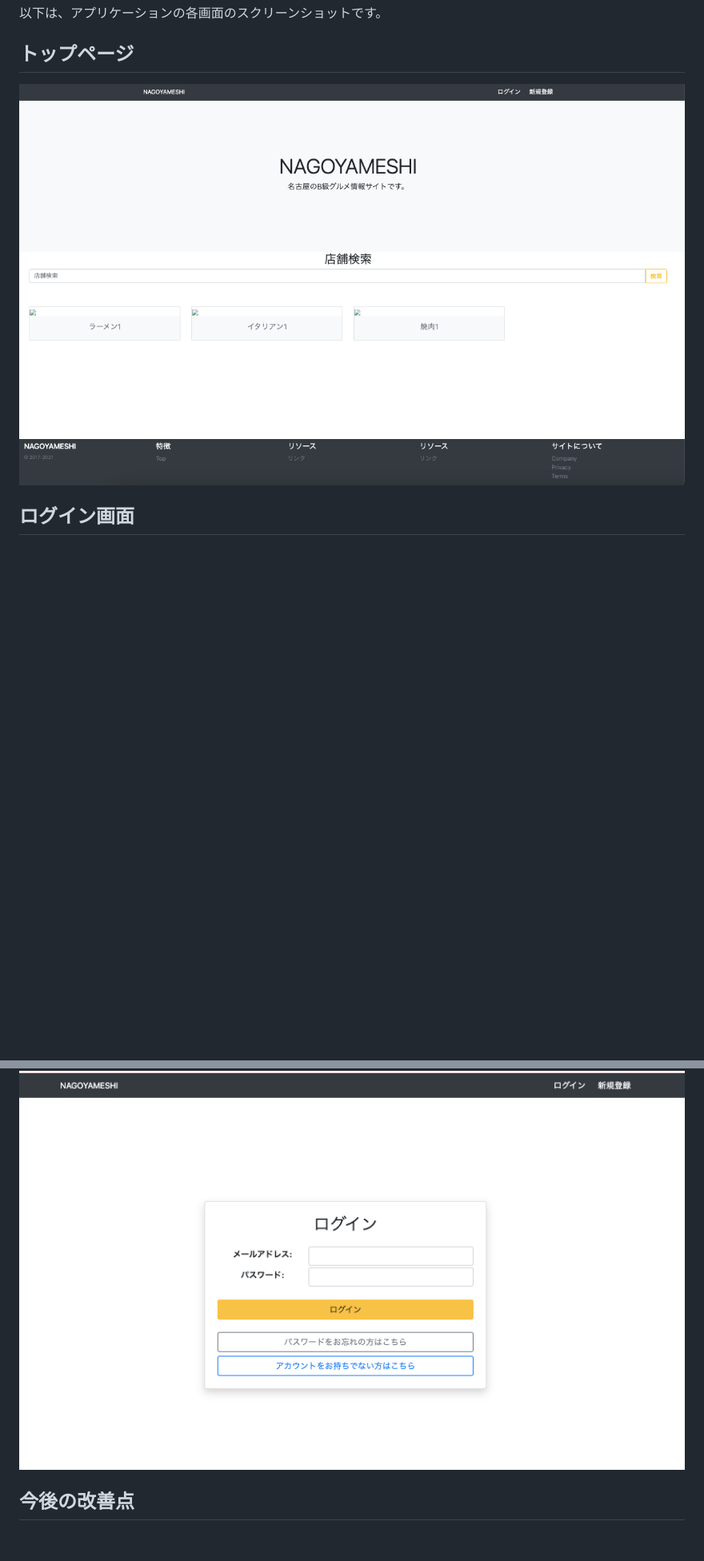
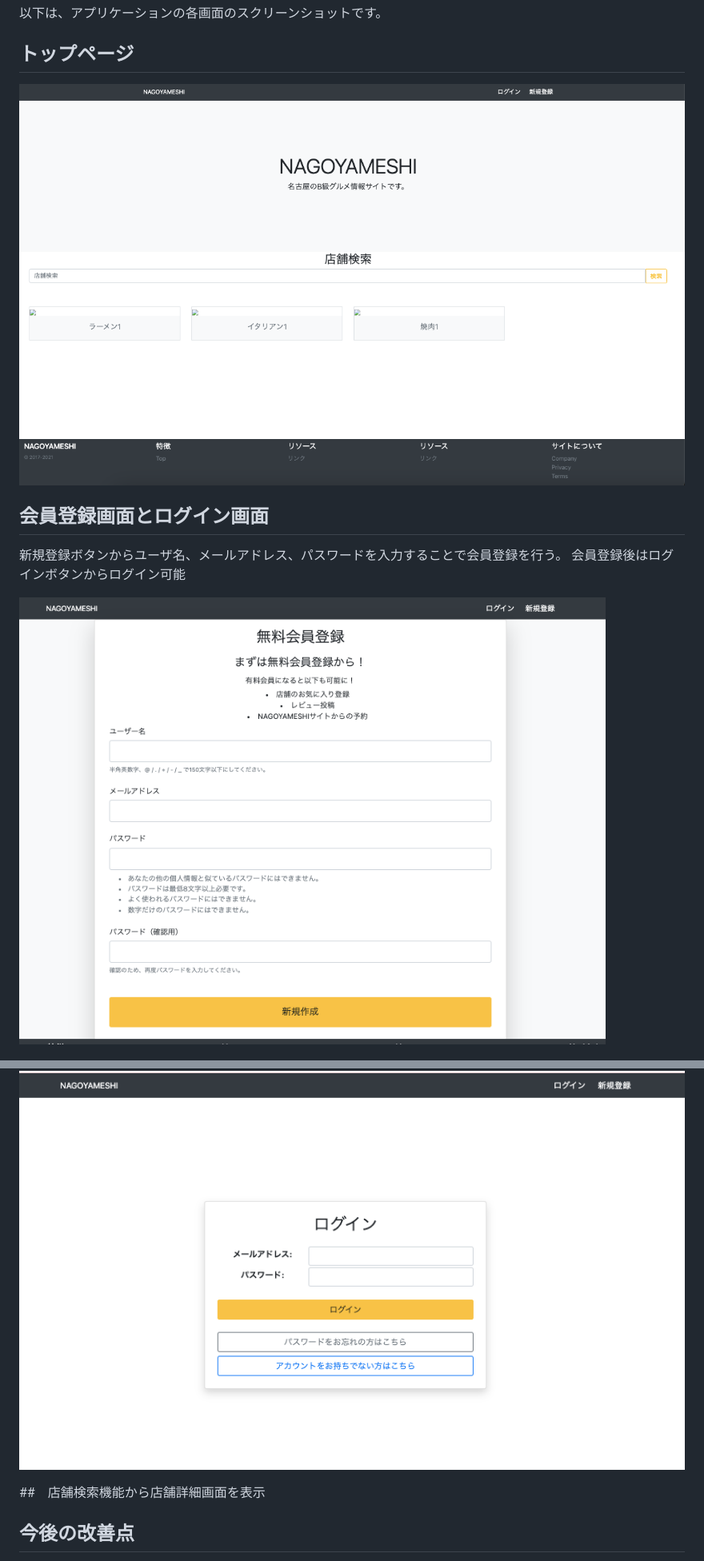
Before and after one commit to miyaG9I8/NAGOYAMESHI, a Markdown page: README.md, 2 parts joined by grey strips. Shown: that part at 80% size. Drawn GitHub-style; pictures changed too: docs/signup.png (added); blank space fills up the shorter version.

```diff
--- a/README.md
+++ b/README.md
@@ -28,6 +28,14 @@ AWSエンジニアとしての業務理解を深める目的で、
 
-## ログイン画面
+## 会員登録画面とログイン画面
+新規登録ボタンからユーザ名、メールアドレス、パスワードを入力することで会員登録を行う。
+会員登録後はログインボタンからログイン可能
+
+![signup](./docs/signup.png)
+
 ![login](./docs/login.png)
+
+##　店舗検索機能から店舗詳細画面を表示
+
 
 ## 今後の改善点
 - お気に入り登録機能の追加
```
Also changed, not shown: other parts of README.md (+1 -1 lines), 1 other file.
